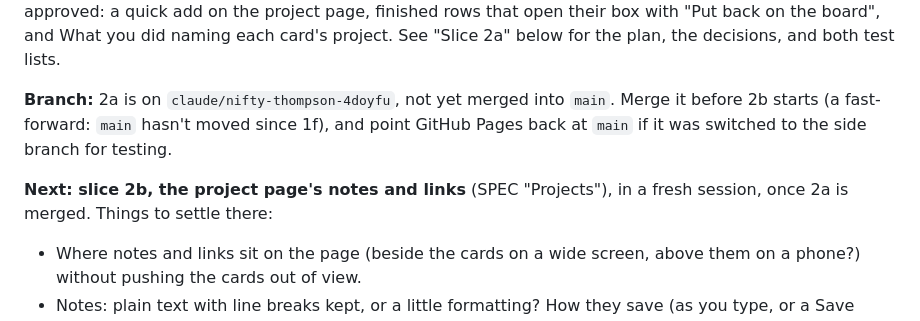
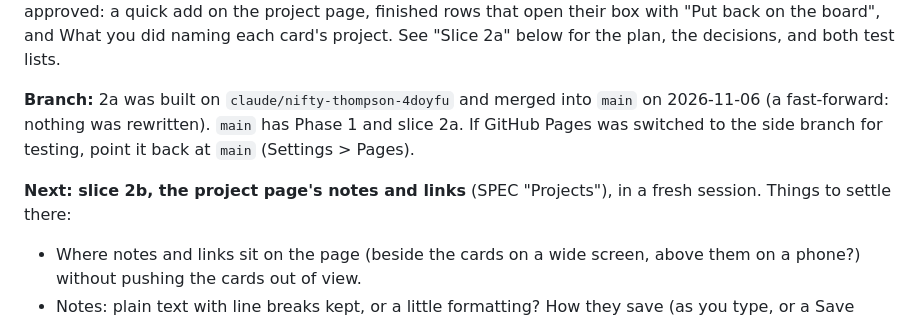
Before and after one commit to blubrd92/Horizon-Tasks, a Markdown page: PLAN.md, the part around the change. Drawn GitHub-style.

Commit message:
Record that 2a is merged into main
Co-Authored-By: Claude Opus 5.5 <noreply@anthropic.com>
Claude-Session: https://claude.ai/code/session_01LAYUNEgRFGsv8RJ2afSdRp

```diff
--- a/PLAN.md
+++ b/PLAN.md
@@ -67,13 +67,13 @@ quick add on the project page, finished rows that open their box with
 "Put back on the board", and What you did naming each card's project. See
 "Slice 2a" below for the plan, the decisions, and both test lists.
 
-**Branch:** 2a is on `claude/nifty-thompson-4doyfu`, not yet merged into
-`main`. Merge it before 2b starts (a fast-forward: `main` hasn't moved
-since 1f), and point GitHub Pages back at `main` if it was switched to
-the side branch for testing.
+**Branch:** 2a was built on `claude/nifty-thompson-4doyfu` and merged
+into `main` on 2026-11-06 (a fast-forward: nothing was rewritten). `main`
+has Phase 1 and slice 2a. If GitHub Pages was switched to the side branch
+for testing, point it back at `main` (Settings > Pages).
 
 **Next: slice 2b, the project page's notes and links** (SPEC "Projects"),
-in a fresh session, once 2a is merged. Things to settle there:
+in a fresh session. Things to settle there:
 - Where notes and links sit on the page (beside the cards on a wide
   screen, above them on a phone?) without pushing the cards out of view.
 - Notes: plain text with line breaks kept, or a little formatting? How
```
